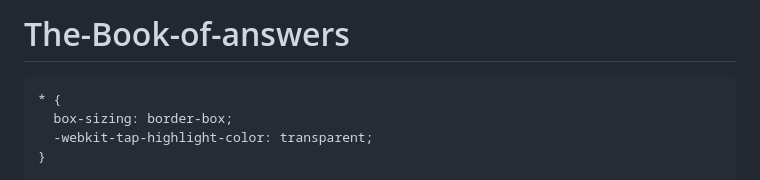
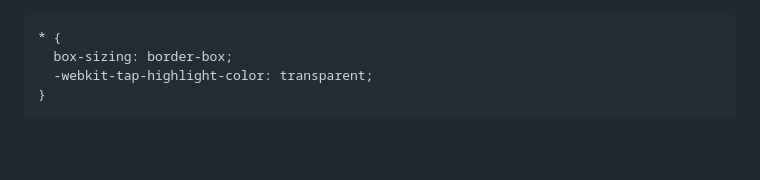
Before and after one commit to wangjingyi2024-byte/The-Book-of-answers, a Markdown page: README.md, the part around the change. Rendered like a GitHub page; blank space fills up the shorter version.

Commit message:
Update README to remove title and doctype
Removed project title and HTML doctype from README.

```diff
--- a/README.md
+++ b/README.md
@@ -1,5 +1,4 @@
-# The-Book-of-answers
-<!DOCTYPE html>
+
 <html lang="zh-CN">
 <head>
   <meta charset="UTF-8" />
```
